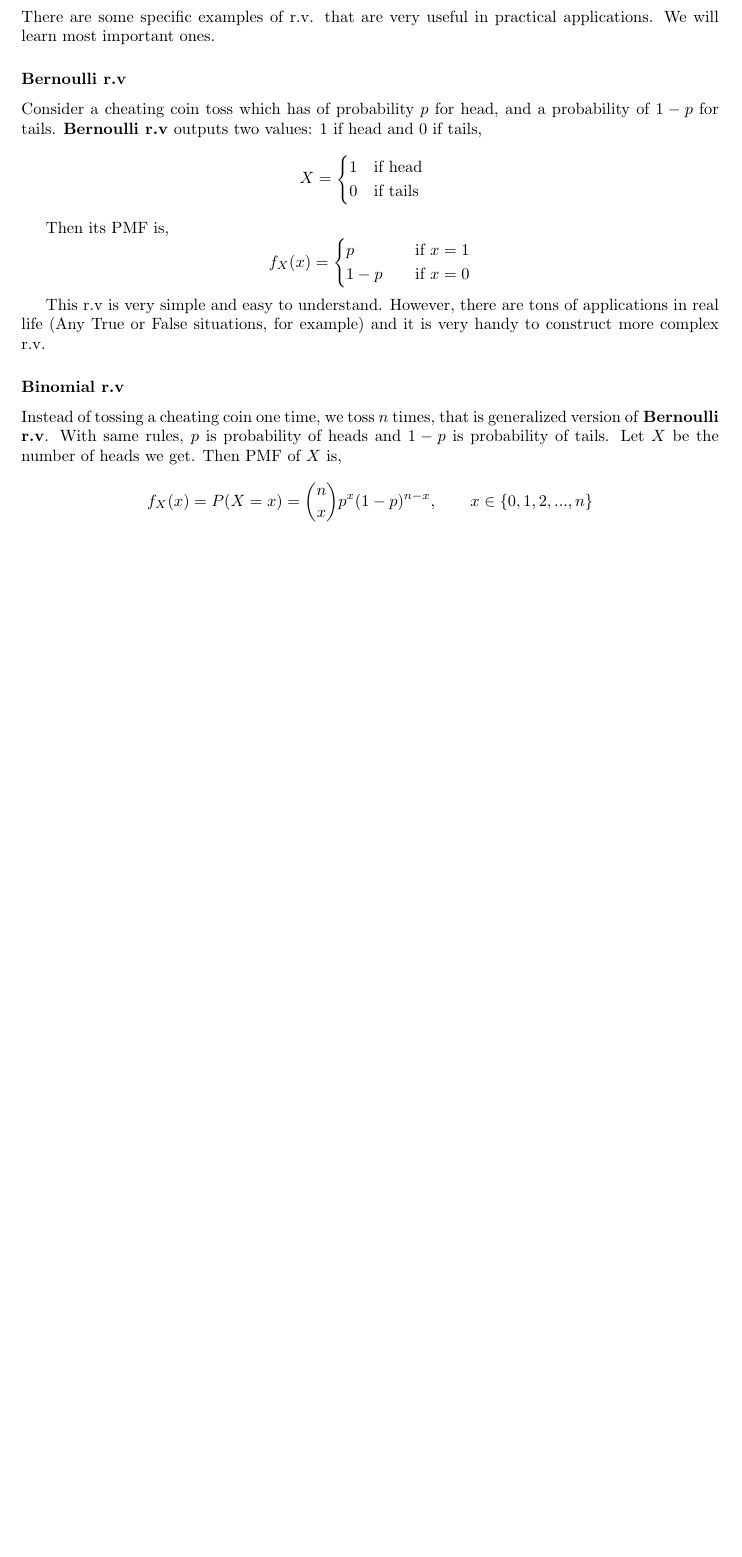
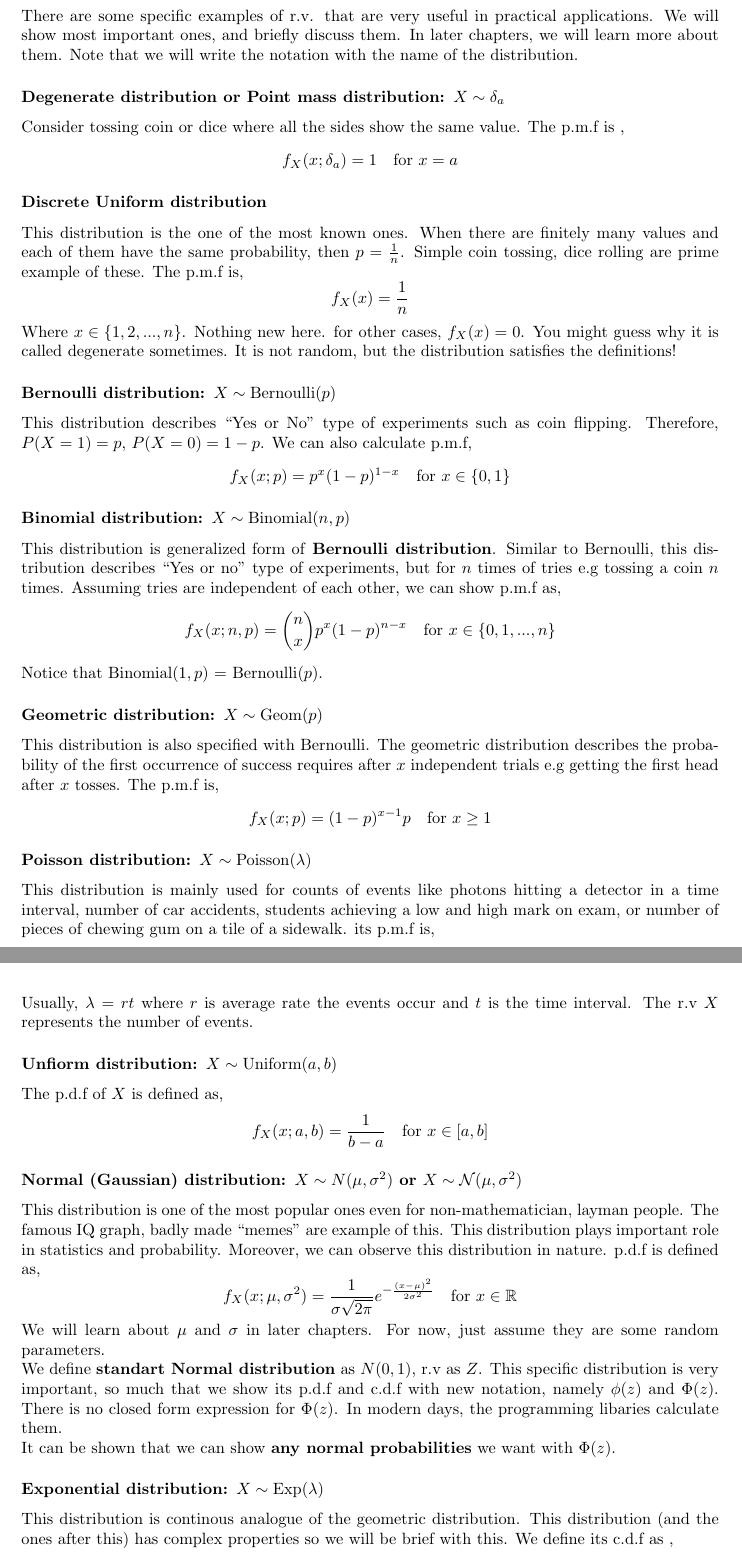
Before and after one commit to JosephMehdiyev/Statistics-and-Probability-with-Code-Applications, a LaTeX thesis (main.tex, which reads chapters/randomvariables.tex, config.sty): part of page 15 of 25 before the commit and two parts of pages 15 and 16 of 26 after it, the two joined at a grey line, cut so that both start at the same text, the shorter picture padded with empty space. Compiled offline with pdfLaTeX.

Commit message:
Distributions and brief info

```diff
--- a/chapters/randomvariables.tex
+++ b/chapters/randomvariables.tex
@@ -154,23 +158,39 @@ You may noticed that c.d.f is similar to PMF and PDF. Indeed, the are related, c
 \end{definition}
-There are some specific examples of r.v. that are very useful in practical applications. We will learn most important ones.
+There are some specific examples of r.v. that are very useful in practical applications. We will show most important ones, and briefly discuss them. In later chapters, we will learn more about them. Note that we will write the notation with the name of the distribution.
 
-\subsubsection*{Bernoulli r.v}
-Consider a cheating coin toss which has of probability $p$ for head, and a probability of $1-p$ for tails. \textbf{Bernoulli r.v} outputs two values: $1$ if head and $0$ if tails,
-\[X =\begin{cases}
-        1 \quad \text{if head} \\
-        0 \quad \text{if tails}
-\end{cases} \]
+\subsubsection{Degenerate distribution or Point mass distribution: $X \sim \delta_a$}
+Consider tossing coin or dice where all the sides show the same value. The p.m.f is ,
+\[f_X(x; \delta_a) = 1 \quad \text{for} \ x = a\]
+\subsubsection{Discrete Uniform distribution}
+This distribution is the one of the most known ones. When there are finitely many values and each of them have the same probability, then $p = \frac{1}{n}$. Simple coin tossing, dice rolling are prime example of these. The p.m.f is,
+\[f_X(x) = \frac{1}{n}\]
+Where $x \in \{1,2,...,n \}$. Nothing new here.
+for other cases, $f_X(x) = 0$. You might guess why it is called degenerate sometimes. It is not random, but the distribution satisfies the definitions!
+\subsubsection*{Bernoulli distribution: $X \sim \op{Bernoulli}(p)$ }
+This distribution describes ``Yes or No'' type of experiments such as coin flipping. Therefore, $P(X = 1) = p$, $P(X = 0) = 1-p$. We can also calculate p.m.f,
+\[f_X(x; p) = p^x(1-p)^{1-x} \quad \text{for} \ x \in \{0,1\}\]
 
-Then its PMF is,
-\[f_X(x) =\begin{cases}
-    p \quad &\text{if} \ x=1\\
-    1-p \quad &\text{if} \ x=0
-\end{cases} \]
-
-This r.v is very simple and easy to understand. However, there are tons of applications in real life (Any True or False situations, for example) and it is very handy to construct more complex r.v.
-
-\subsubsection*{Binomial r.v}
-Instead of tossing a cheating coin one time, we toss $n$ times, that is generalized version of \textbf{Bernoulli r.v}. With same rules, $p$ is probability of heads and $1-p$ is probability of tails. Let $X$ be the number of heads we get. Then PMF of $X$ is,
-
-\[f_X(x) = P(X = x) =  \binom{n}{x}p^x (1-p)^{n-x}, \qquad x \in \{0,1,2,...,n \} \]
-
+\subsubsection*{Binomial distribution:  $ X \sim \op{Binomial}(n,p)$}
+This distribution is generalized form of \textbf{Bernoulli distribution}. Similar to Bernoulli, this distribution describes ``Yes or no'' type of experiments, but for $n$ times of tries e.g tossing a coin $n$ times. Assuming tries are independent of each other, we can show p.m.f as,
+\[f_X(x; n,p) = \binom{n}{x}p^x(1-p)^{n-x} \quad \text{for} \ x \in \{0,1,...,n\}\]
+Notice that Binomial$(1,p)$ = Bernoulli$(p)$.
+\subsubsection*{Geometric distribution: $X \sim \op{Geom}(p)$}
+This distribution is also specified with Bernoulli. The geometric distribution describes the probability of the first occurrence of success requires after $x$ independent trials e.g getting the first head after $x$ tosses. The p.m.f is,
+\[ f_{X}(x; p) = (1-p)^{x-1}p \quad \text{for} \ x \ge 1 \]
+\subsubsection*{Poisson distribution: $X \sim \op{Poisson}(\lambda)$}
+This distribution is mainly used for counts of events like photons hitting a detector in a time interval, number of car accidents, students achieving a low and high mark on exam, or number of pieces of chewing gum on a tile of a sidewalk. its p.m.f is,
+\[f_X(x; \lambda) = e^{-\lambda} \frac{\lambda^{x}}{x!} \quad \text{for} \ x \ge 0 \]
+Usually, $\lambda = rt$ where $r$ is average rate the events occur and $t$ is the time interval. The r.v $X$ represents the number of events.
+\subsubsection*{Unfiorm distribution: $X \sim \op{Uniform}(a,b)$}
+The p.d.f of $X$ is defined as,
+\[f_X(x; a,b)= \frac{1}{b-a} \quad \text{for} \ x \in [a,b]\]
+\subsubsection*{Normal (Gaussian) distribution: $X \sim N(\mu, \sigma^2)$ or $X \sim \mathcal{N}(\mu, \sigma^2)$}
+This distribution is one of the most popular ones even for non-mathematician, layman people. The famous IQ graph, badly made ``memes'' are example of this. This distribution plays important role in statistics and probability. Moreover, we can observe this distribution in nature. p.d.f is defined as,
+\[f_X(x; \mu, \sigma^2) = \frac{1}{\sigma \sqrt{2 \pi}}  e^{- \frac{(x- \mu)^2}{2\sigma^2}} \quad \text{for} \ x \in \R \]
+We will learn about $\mu$ and $\sigma$ in later chapters. For now, just assume they are some random parameters. \\
+We define  \textbf{standart Normal distribution} as $N(0,1)$, r.v as $Z$. This specific distribution is very important, so much that we show its p.d.f and c.d.f with new notation, namely $\phi(z)$ and $\Phi(z)$. There is no closed form expression for $\Phi(z)$. In modern days, the programming libaries calculate them. \\
+It can be shown that we can show \textbf{any normal  probabilities} we want with $\Phi(z)$.
+\subsubsection*{Exponential distribution: $X \sim \op{Exp}(\lambda)$}
+This distribution is continous analogue of the geometric distribution. This distribution (and the ones after this) has complex properties so we will be brief with this.
+We define its c.d.f as ,
+\[f_X(x; \lambda) = \lambda e^{-x \lambda}\]
--- a/config.sty
+++ b/config.sty
@@ -32,6 +32,7 @@
 \usepackage{embedfile}
 \usepackage{hypgotoe}
 \newcommand*{\embed}[2]{\embedfile{#1}\href{gotoe:embedded=#1}{#2}}
+\newcommand*{\op}[1]{\operatorname{#1}}
 % Bookmark numbering and stuff
 \usepackage{hyperref}
 \hypersetup{
```
Also changed, not shown: main.pdf, chapters/randomvariables.tex (40 more changed lines).
